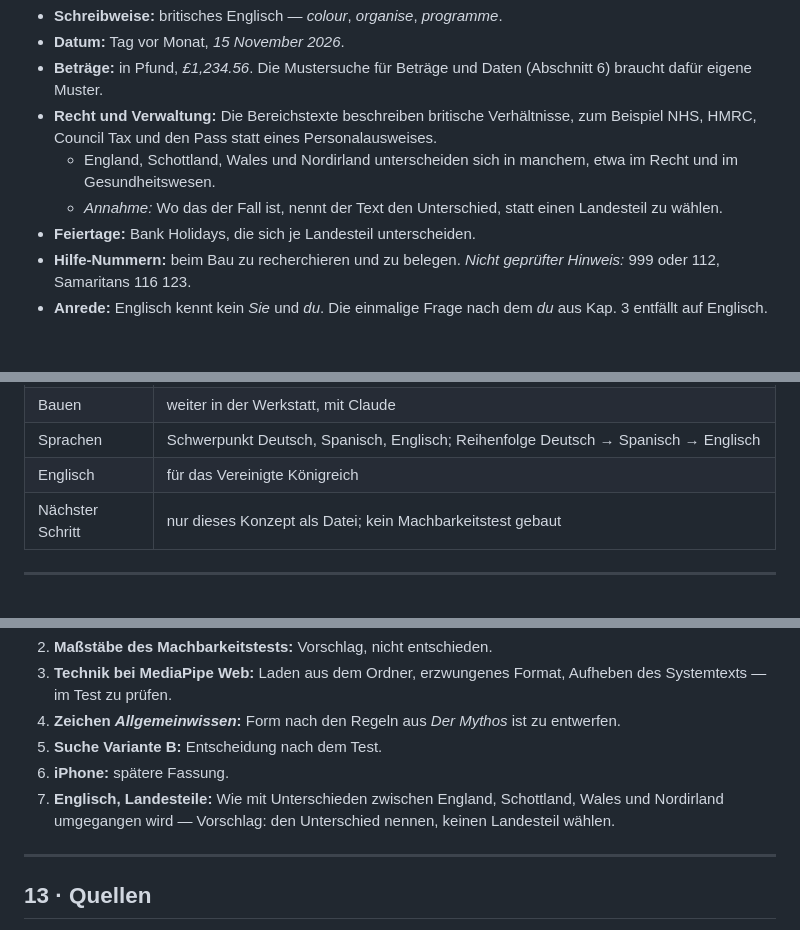
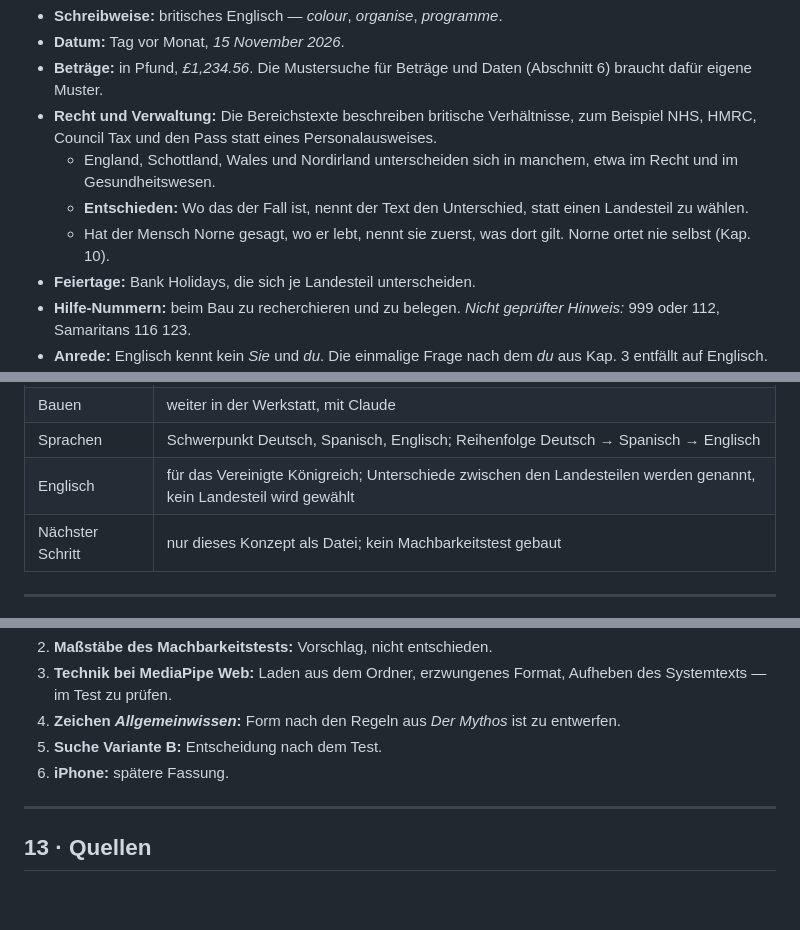
Before and after one commit to Chammerich/elmigranteconciente, a Markdown page: docs/norne-lokal/Konzept.md, 3 parts joined by grey strips. Drawn GitHub-style; blank space fills up the shorter version.

Commit message:
Konzept: Unterschiede zwischen britischen Landesteilen werden genannt
Co-Authored-By: Claude Opus 5.5 <noreply@anthropic.com>
Claude-Session: https://claude.ai/code/session_013yWpxabvRvPrav3QHyrsc7

```diff
--- a/docs/norne-lokal/Konzept.md
+++ b/docs/norne-lokal/Konzept.md
@@ -756,7 +756,8 @@ Nach dem Buch spricht Norne in jeder Sprache *„so, als wäre sie dort zu Hause
 - **Beträge:** in Pfund, *£1,234.56*. Die Mustersuche für Beträge und Daten (Abschnitt 6) braucht dafür eigene Muster.
 - **Recht und Verwaltung:** Die Bereichstexte beschreiben britische Verhältnisse, zum Beispiel NHS, HMRC, Council Tax und den Pass statt eines Personalausweises.
   - England, Schottland, Wales und Nordirland unterscheiden sich in manchem, etwa im Recht und im Gesundheitswesen.
-  - *Annahme:* Wo das der Fall ist, nennt der Text den Unterschied, statt einen Landesteil zu wählen.
+  - **Entschieden:** Wo das der Fall ist, nennt der Text den Unterschied, statt einen Landesteil zu wählen.
+  - Hat der Mensch Norne gesagt, wo er lebt, nennt sie zuerst, was dort gilt. Norne ortet nie selbst (Kap. 10).
 - **Feiertage:** Bank Holidays, die sich je Landesteil unterscheiden.
 - **Hilfe-Nummern:** beim Bau zu recherchieren und zu belegen. *Nicht geprüfter Hinweis:* 999 oder 112, Samaritans 116 123.
 - **Anrede:** Englisch kennt kein *Sie* und *du*. Die einmalige Frage nach dem *du* aus Kap. 3 entfällt auf Englisch. Die Frage nach dem Namen bleibt.
@@ -884,7 +885,7 @@ Ein Urtext wird auf dem Handy herausgearbeitet und mit dem heutigen Stand in Erd
 | Sicherung | verschlüsselte Sicherungsdatei wird in diese Fassung vorgezogen |
 | Bauen | weiter in der Werkstatt, mit Claude |
 | Sprachen | Schwerpunkt Deutsch, Spanisch, Englisch; Reihenfolge Deutsch → Spanisch → Englisch |
-| Englisch | für das Vereinigte Königreich |
+| Englisch | für das Vereinigte Königreich; Unterschiede zwischen den Landesteilen werden genannt, kein Landesteil wird gewählt |
 | Nächster Schritt | nur dieses Konzept als Datei; kein Machbarkeitstest gebaut |
 
 ---
@@ -923,7 +924,6 @@ Ein Urtext wird auf dem Handy herausgearbeitet und mit dem heutigen Stand in Erd
 4. **Zeichen *Allgemeinwissen*:** Form nach den Regeln aus *Der Mythos* ist zu entwerfen.
 5. **Suche Variante B:** Entscheidung nach dem Test.
 6. **iPhone:** spätere Fassung.
-7. **Englisch, Landesteile:** Wie mit Unterschieden zwischen England, Schottland, Wales und Nordirland umgegangen wird — Vorschlag: den Unterschied nennen, keinen Landesteil wählen.
 
 ---
 
```
